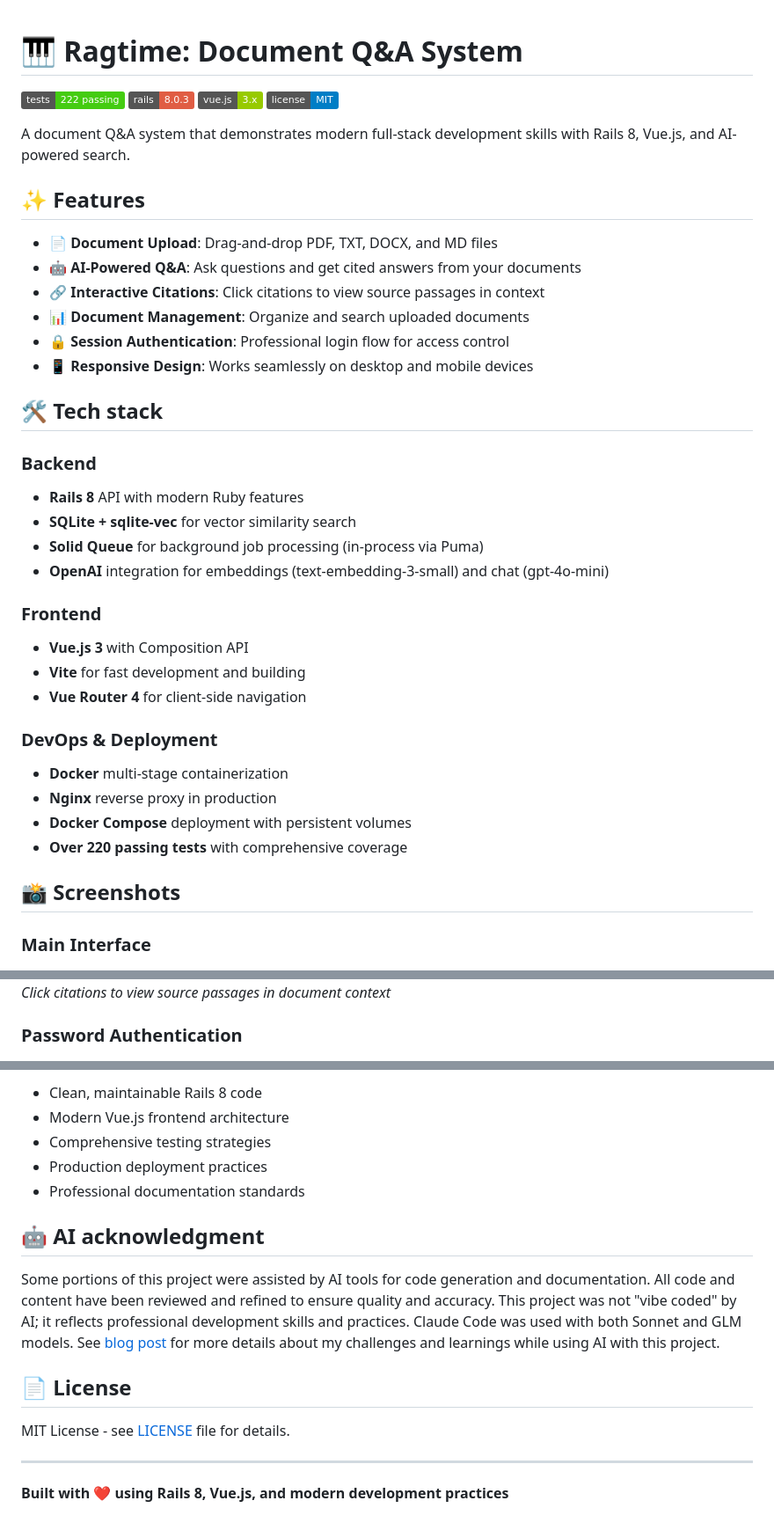
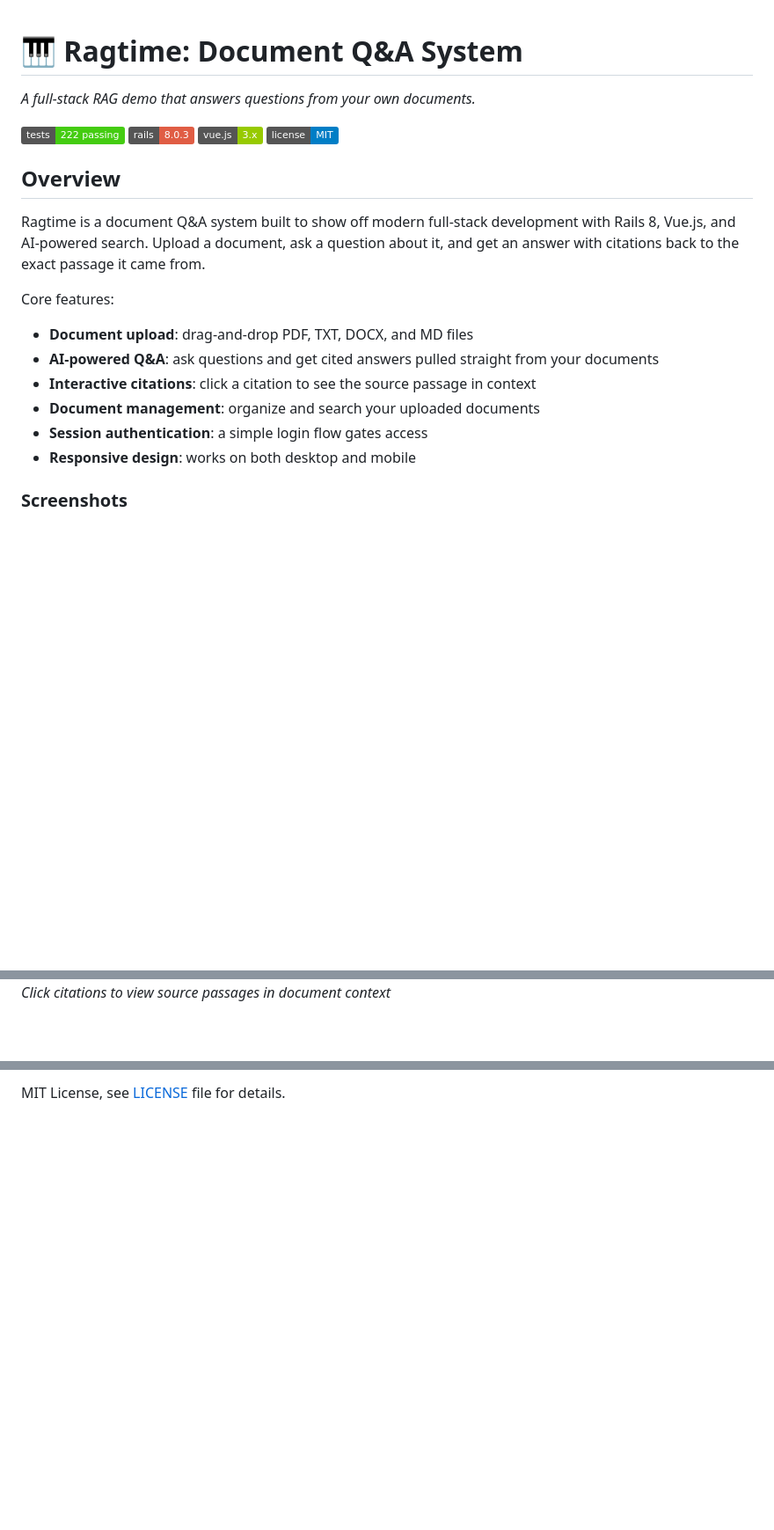
Before and after one commit to grymoire7/ragtime, a Markdown page: README.md, 3 parts joined by grey strips. Shown at 88% size. Rendered like a GitHub page; badges without logos; blank space fills up the shorter version.

Commit message:
docs: restructure README to shared cross-project format

```diff
--- a/README.md
+++ b/README.md
@@ -1,38 +1,22 @@
 # 🎹 Ragtime: Document Q&A System
+
+*A full-stack RAG demo that answers questions from your own documents.*
 
 ![Tests](https://img.shields.io/badge/tests-222%20passing-brightgreen) ![Rails 8](https://img.shields.io/badge/rails-8.0.3-red) ![Vue.js](https://img.shields.io/badge/vue.js-3.x-green) ![License](https://img.shields.io/badge/license-MIT-blue)
 
-A document Q&A system that demonstrates modern full-stack development skills with Rails 8, Vue.js, and AI-powered search.
+## Overview
 
-## ✨ Features
+Ragtime is a document Q&A system built to show off modern full-stack development with Rails 8, Vue.js, and AI-powered search. Upload a document, ask a question about it, and get an answer with citations back to the exact passage it came from.
 
-- **📄 Document Upload**: Drag-and-drop PDF, TXT, DOCX, and MD files
-- **🤖 AI-Powered Q&A**: Ask questions and get cited answers from your documents
-- **🔗 Interactive Citations**: Click citations to view source passages in context
-- **📊 Document Management**: Organize and search uploaded documents
-- **🔒 Session Authentication**: Professional login flow for access control
-- **📱 Responsive Design**: Works seamlessly on desktop and mobile devices
+Core features:
 
-## 🛠 Tech stack
+- **Document upload**: drag-and-drop PDF, TXT, DOCX, and MD files
+- **AI-powered Q&A**: ask questions and get cited answers pulled straight from your documents
+- **Interactive citations**: click a citation to see the source passage in context
+- **Document management**: organize and search your uploaded documents
+- **Session authentication**: a simple login flow gates access
+- **Responsive design**: works on both desktop and mobile
 
-### Backend
-- **Rails 8** API with modern Ruby features
-- **SQLite + sqlite-vec** for vector similarity search
-- **Solid Queue** for background job processing (in-process via Puma)
-- **OpenAI** integration for embeddings (text-embedding-3-small) and chat (gpt-4o-mini)
+### Screenshots
 
-### Frontend
-- **Vue.js 3** with Composition API
-- **Vite** for fast development and building
-- **Vue Router 4** for client-side navigation
-
-### DevOps & Deployment
-- **Docker** multi-stage containerization
-- **Nginx** reverse proxy in production
-- **Docker Compose** deployment with persistent volumes
-- **Over 220 passing tests** with comprehensive coverage
-
-## 📸 Screenshots
-
-### Main Interface
 ![Main Interface](docs/images/appview.png)<br>
@@ -45,7 +28,6 @@ A document Q&A system that demonstrates modern full-stack development skills wit
 ![Citation Demo](docs/images/citations.png)<br>
 *Click citations to view source passages in document context*
 
-### Password Authentication
 ![Mobile View](docs/images/password_access.png)<br>
 *Password authentication for secure access to the demo*
 
@@ -216,23 +164 @@ This is a portfolio project demonstrating professional development practices. Wh
-- Clean, maintainable Rails 8 code
-- Modern Vue.js frontend architecture
-- Comprehensive testing strategies
-- Production deployment practices
-- Professional documentation standards
-
-## 🤖 AI acknowledgment
-
-Some portions of this project were assisted by AI tools for code generation and
-documentation. All code and content have been reviewed and refined to ensure
-quality and accuracy. This project was not "vibe coded" by AI; it reflects
-professional development skills and practices. Claude Code was used with both
-Sonnet and GLM models. See [blog post](https://tracyatteberry.com/blog/ragtime)
-for more details about my challenges and learnings while using AI with this
-project.
-
-## 📄 License
-
-MIT License - see [LICENSE](LICENSE) file for details.
-
----
-
-**Built with ❤️ using Rails 8, Vue.js, and modern development practices**
+MIT License, see [LICENSE](LICENSE) file for details.
```
Also changed, not shown: other parts of README.md (+70 -105 lines).
